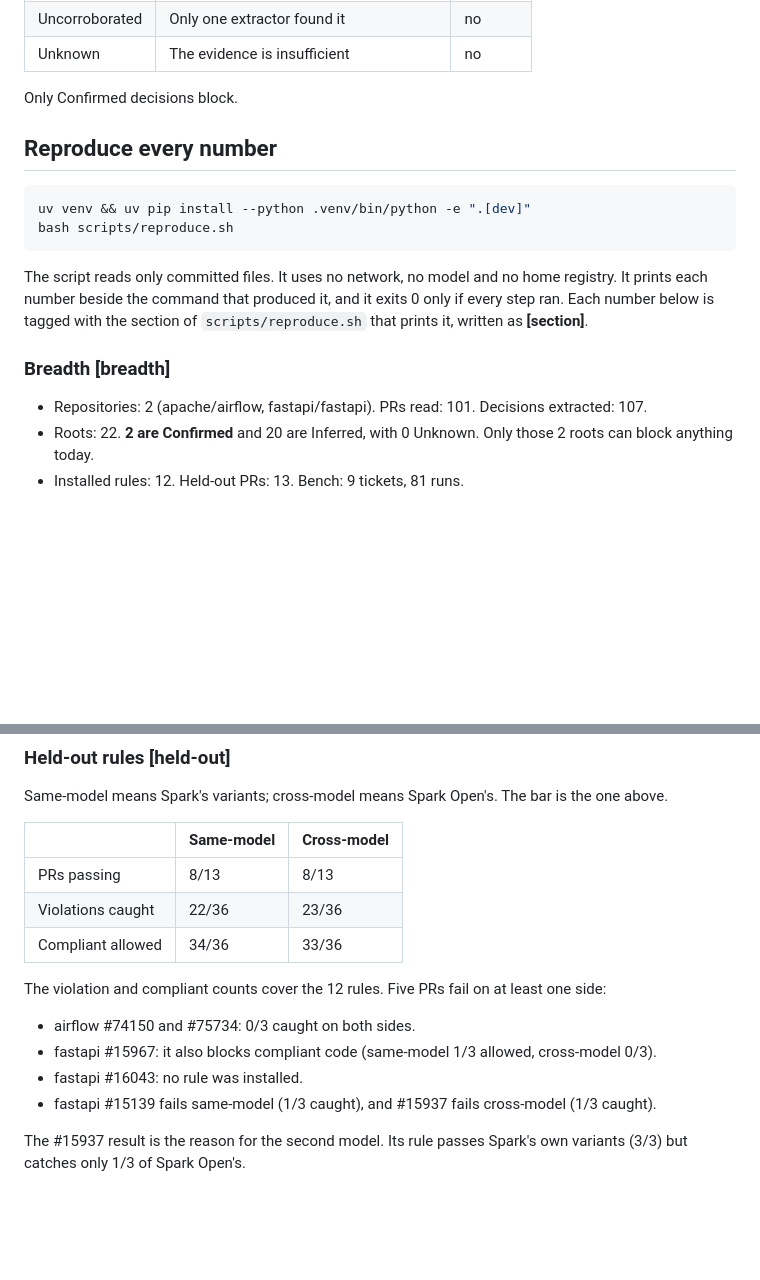
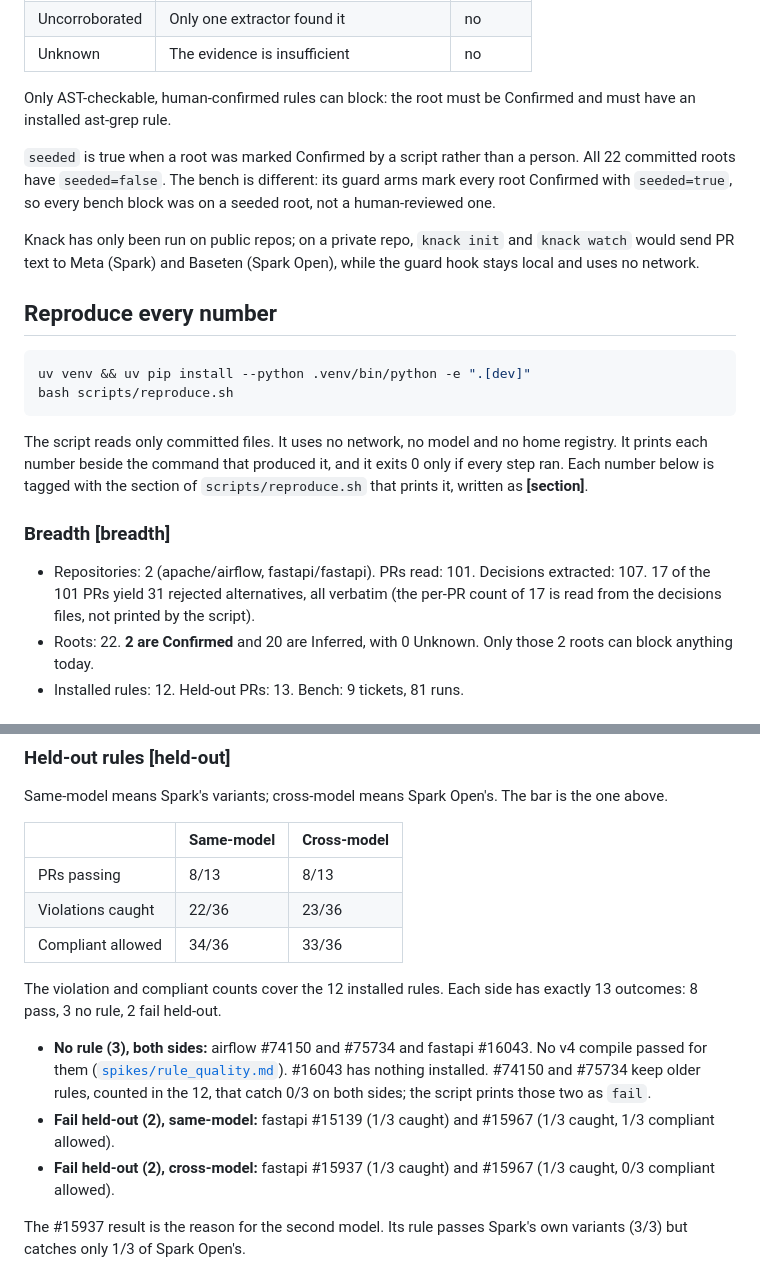
Before and after one commit to vedntzz/Knack, a Markdown page: README.md, 2 parts joined by grey strips. Rendered like a GitHub page; blank space fills up the shorter version.

```diff
--- a/README.md
+++ b/README.md
@@ -20,7 +32,11 @@ Every decision carries one honest label, plus a `seeded` flag:
 | Uncorroborated | Only one extractor found it | no |
 | Unknown | The evidence is insufficient | no |
 
-Only Confirmed decisions block.
+Only AST-checkable, human-confirmed rules can block: the root must be Confirmed and must have an installed ast-grep rule.
+
+`seeded` is true when a root was marked Confirmed by a script rather than a person. All 22 committed roots have `seeded=false`. The bench is different: its guard arms mark every root Confirmed with `seeded=true`, so every bench block was on a seeded root, not a human-reviewed one.
+
+Knack has only been run on public repos; on a private repo, `knack init` and `knack watch` would send PR text to Meta (Spark) and Baseten (Spark Open), while the guard hook stays local and uses no network.
 
 ## Reproduce every number
 
@@ -33,7 +49,7 @@ The script reads only committed files. It uses no network, no model and no home
 
 ### Breadth [breadth]
 
-- Repositories: 2 (apache/airflow, fastapi/fastapi). PRs read: 101. Decisions extracted: 107.
+- Repositories: 2 (apache/airflow, fastapi/fastapi). PRs read: 101. Decisions extracted: 107. 17 of the 101 PRs yield 31 rejected alternatives, all verbatim (the per-PR count of 17 is read from the decisions files, not printed by the script).
 - Roots: 22. **2 are Confirmed** and 20 are Inferred, with 0 Unknown. Only those 2 roots can block anything today.
 - Installed rules: 12. Held-out PRs: 13. Bench: 9 tickets, 81 runs.
 
@@ -55,12 +71,11 @@ Same-model means Spark's variants; cross-model means Spark Open's. The bar is th
 | Violations caught | 22/36 | 23/36 |
 | Compliant allowed | 34/36 | 33/36 |
 
-The violation and compliant counts cover the 12 rules. Five PRs fail on at least one side:
+The violation and compliant counts cover the 12 installed rules. Each side has exactly 13 outcomes: 8 pass, 3 no rule, 2 fail held-out.
 
-- airflow #74150 and #75734: 0/3 caught on both sides.
-- fastapi #15967: it also blocks compliant code (same-model 1/3 allowed, cross-model 0/3).
-- fastapi #16043: no rule was installed.
-- fastapi #15139 fails same-model (1/3 caught), and #15937 fails cross-model (1/3 caught).
+- **No rule (3), both sides:** airflow #74150 and #75734 and fastapi #16043. No v4 compile passed for them ([`spikes/rule_quality.md`](spikes/rule_quality.md)). #16043 has nothing installed. #74150 and #75734 keep older rules, counted in the 12, that catch 0/3 on both sides; the script prints those two as `fail`.
+- **Fail held-out (2), same-model:** fastapi #15139 (1/3 caught) and #15967 (1/3 caught, 1/3 compliant allowed).
+- **Fail held-out (2), cross-model:** fastapi #15937 (1/3 caught) and #15967 (1/3 caught, 0/3 compliant allowed).
 
 The #15937 result is the reason for the second model. Its rule passes Spark's own variants (3/3) but catches only 1/3 of Spark Open's.
 
```
Also changed, not shown: other parts of README.md (+14 -2 lines).
